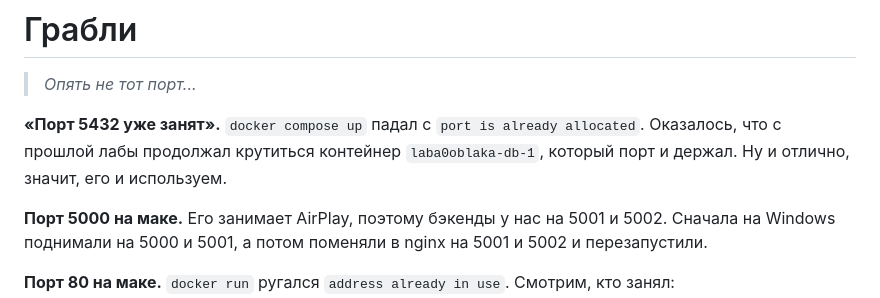
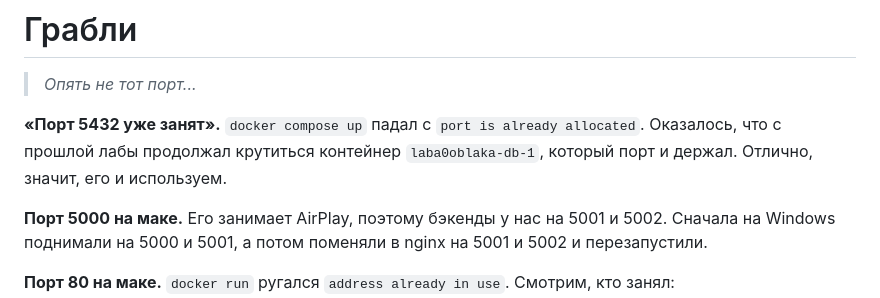
Before and after one commit to sonecjak/laba0oblaka, a Markdown page: laba1/README.md, the part around one of its changes. Rendered like a GitHub page.

```diff
--- a/laba1/README.md
+++ b/laba1/README.md
@@ -418,7 +433,7 @@ chmod +x check.sh
 
 > *Опять не тот порт...*
 
-**«Порт 5432 уже занят».** `docker compose up` падал с `port is already allocated`. Оказалось, что с прошлой лабы продолжал крутиться контейнер `laba0oblaka-db-1`, который порт и держал. Ну и отлично, значит, его и используем.
+**«Порт 5432 уже занят».** `docker compose up` падал с `port is already allocated`. Оказалось, что с прошлой лабы продолжал крутиться контейнер `laba0oblaka-db-1`, который порт и держал. Отлично, значит, его и используем.
 
 **Порт 5000 на маке.** Его занимает AirPlay, поэтому бэкенды у нас на 5001 и 5002. Сначала на Windows поднимали на 5000 и 5001, а потом поменяли в nginx на 5001 и 5002 и перезапустили.
 
```
Also changed, not shown: other parts of laba1/README.md (+43 -18 lines).
